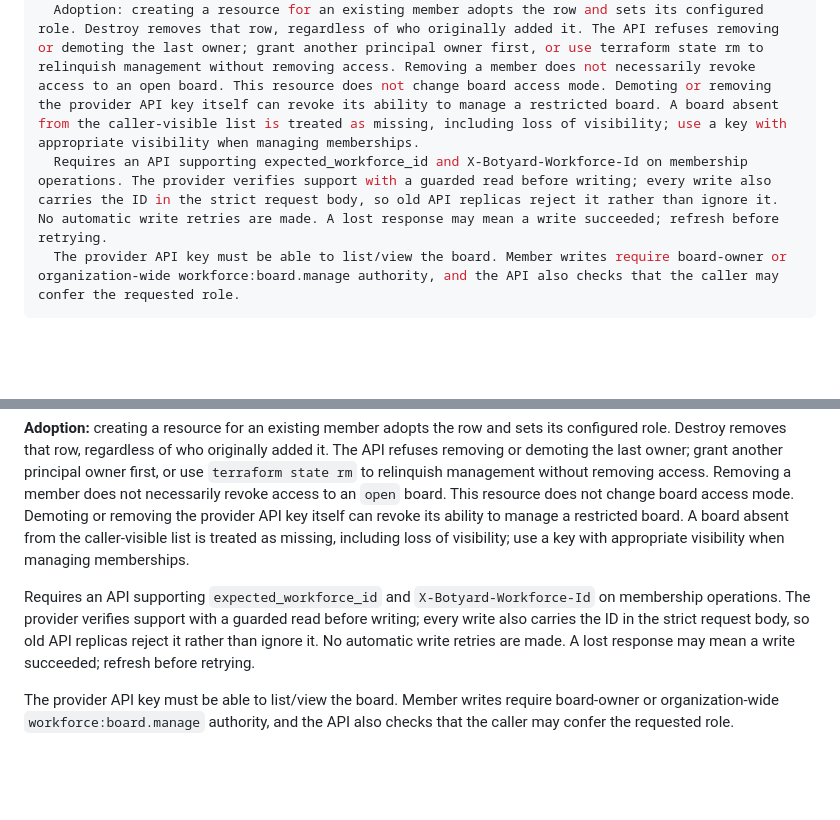
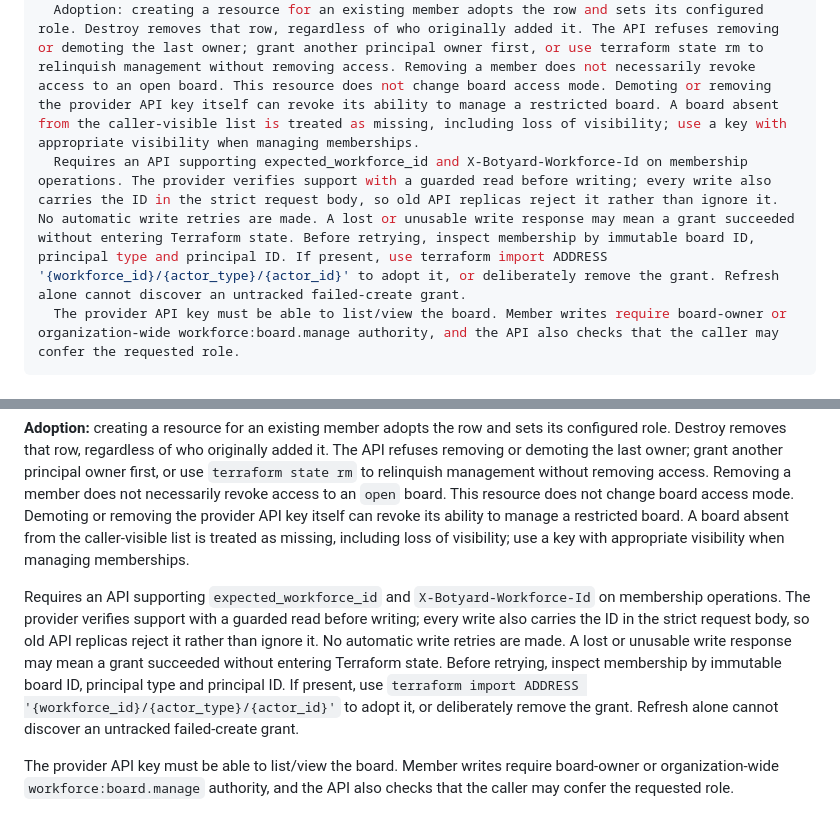
Before and after one commit to Botyard-AI/terraform-provider-botyard, a Markdown page: docs/resources/workforce_member.md, 2 parts joined by grey strips. Rendered like a GitHub page; blank space fills up the shorter version.

Commit message:
docs: regenerate workforce member recovery guidance

```diff
--- a/docs/resources/workforce_member.md
+++ b/docs/resources/workforce_member.md
@@ -5,7 +5,7 @@ subcategory: ""
 description: |-
   Manages one user, bot or API key's membership of an existing workforce board. Non-authoritative: other members, including creator/owner rows and members added in the app, are never changed. The board's immutable ID is the identity; renaming its slug updates only computed metadata.
   Adoption: creating a resource for an existing member adopts the row and sets its configured role. Destroy removes that row, regardless of who originally added it. The API refuses removing or demoting the last owner; grant another principal owner first, or use terraform state rm to relinquish management without removing access. Removing a member does not necessarily revoke access to an open board. This resource does not change board access mode. Demoting or removing the provider API key itself can revoke its ability to manage a restricted board. A board absent from the caller-visible list is treated as missing, including loss of visibility; use a key with appropriate visibility when managing memberships.
-  Requires an API supporting expected_workforce_id and X-Botyard-Workforce-Id on membership operations. The provider verifies support with a guarded read before writing; every write also carries the ID in the strict request body, so old API replicas reject it rather than ignore it. No automatic write retries are made. A lost response may mean a write succeeded; refresh before retrying.
+  Requires an API supporting expected_workforce_id and X-Botyard-Workforce-Id on membership operations. The provider verifies support with a guarded read before writing; every write also carries the ID in the strict request body, so old API replicas reject it rather than ignore it. No automatic write retries are made. A lost or unusable write response may mean a grant succeeded without entering Terraform state. Before retrying, inspect membership by immutable board ID, principal type and principal ID. If present, use terraform import ADDRESS '{workforce_id}/{actor_type}/{actor_id}' to adopt it, or deliberately remove the grant. Refresh alone cannot discover an untracked failed-create grant.
   The provider API key must be able to list/view the board. Member writes require board-owner or organization-wide workforce:board.manage authority, and the API also checks that the caller may confer the requested role.
 ---
 
@@ -15,7 +15,7 @@ Manages one user, bot or API key's membership of an existing workforce board. **
 
 **Adoption:** creating a resource for an existing member adopts the row and sets its configured role. Destroy removes that row, regardless of who originally added it. The API refuses removing or demoting the last owner; grant another principal owner first, or use `terraform state rm` to relinquish management without removing access. Removing a member does not necessarily revoke access to an `open` board. This resource does not change board access mode. Demoting or removing the provider API key itself can revoke its ability to manage a restricted board. A board absent from the caller-visible list is treated as missing, including loss of visibility; use a key with appropriate visibility when managing memberships.
 
-Requires an API supporting `expected_workforce_id` and `X-Botyard-Workforce-Id` on membership operations. The provider verifies support with a guarded read before writing; every write also carries the ID in the strict request body, so old API replicas reject it rather than ignore it. No automatic write retries are made. A lost response may mean a write succeeded; refresh before retrying.
+Requires an API supporting `expected_workforce_id` and `X-Botyard-Workforce-Id` on membership operations. The provider verifies support with a guarded read before writing; every write also carries the ID in the strict request body, so old API replicas reject it rather than ignore it. No automatic write retries are made. A lost or unusable write response may mean a grant succeeded without entering Terraform state. Before retrying, inspect membership by immutable board ID, principal type and principal ID. If present, use `terraform import ADDRESS '{workforce_id}/{actor_type}/{actor_id}'` to adopt it, or deliberately remove the grant. Refresh alone cannot discover an untracked failed-create grant.
 
 The provider API key must be able to list/view the board. Member writes require board-owner or organization-wide `workforce:board.manage` authority, and the API also checks that the caller may confer the requested role.
 
```
